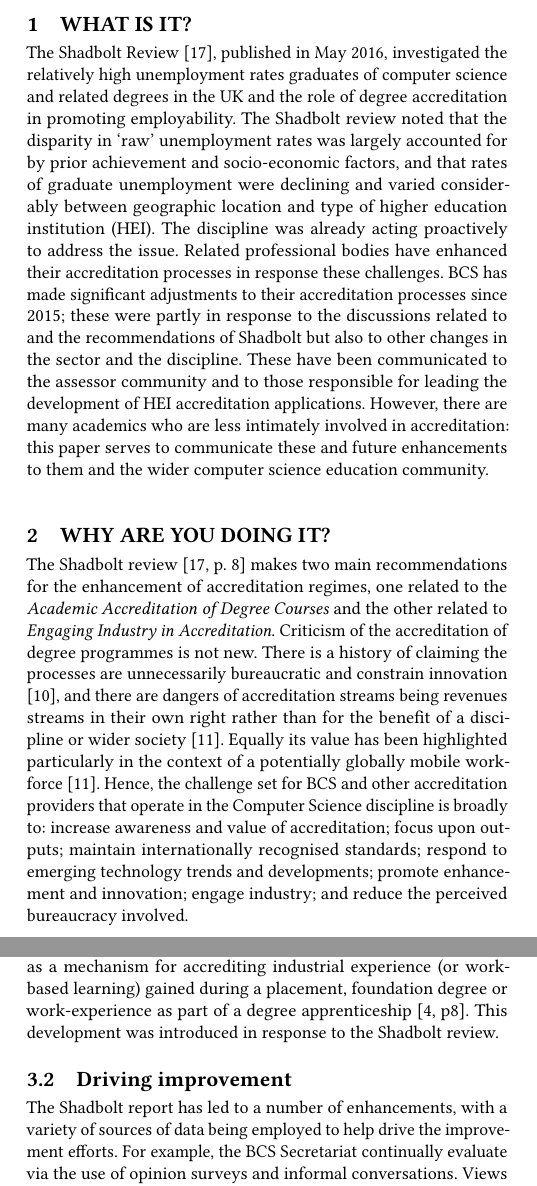
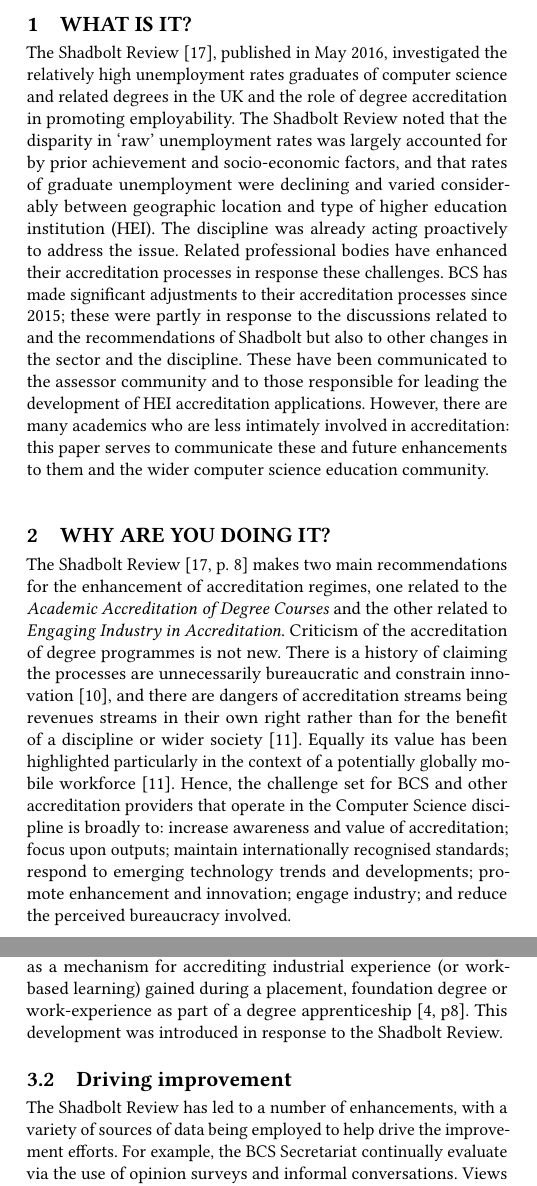
Before and after one commit to tomcrick/CEP2020, a LaTeX paper (accreditation.tex): two parts of the columns of pages 1 and 2 of 4, joined at a grey line, cut so that both start at the same text. Compiled offline with pdfLaTeX.

Commit message:
Fixed typos and consistency of terms

```diff
--- a/accreditation.tex
+++ b/accreditation.tex
@@ -203,7 +203,7 @@
 The Shadbolt Review~\cite{shadbolt2016shadbolt}, published in May
 2016, investigated the relatively high unemployment rates graduates of
 computer science and related degrees in the UK and the role of degree
-accreditation in promoting employability. The Shadbolt review noted
+accreditation in promoting employability. The Shadbolt Review noted
 that the disparity in `raw' unemployment rates was largely accounted
 for by prior achievement and socio-economic factors, and that rates of
 graduate unemployment were declining and varied considerably between
@@ -224,18 +224,18 @@
 %What happened before? What is it changing / replacing / improving? What gap is it filling?
 \section {Why are you doing it?}
 
-The Shadbolt review~\cite[p.~8]{shadbolt2016shadbolt} makes two main
+The Shadbolt Review~\cite[p.~8]{shadbolt2016shadbolt} makes two main
 recommendations for the enhancement of accreditation regimes, one
 related to the {\emph{Academic Accreditation of Degree Courses}} and
 the other related to {\emph{Engaging Industry in
 Accreditation}}. Criticism of the accreditation of degree programmes
 is not new. There is a history of claiming the processes are
-unnecessarily bureaucratic and constrain innovation \cite{Harvey2004},
+unnecessarily bureaucratic and constrain innovation~\cite{Harvey2004},
 and there are dangers of accreditation streams being revenues streams
 in their own right rather than for the benefit of a discipline or
-wider society \cite{Knight_2015}. Equally its value has been
+wider society~\cite{Knight_2015}. Equally its value has been
 highlighted particularly in the context of a potentially globally
-mobile workforce \cite{Knight_2015}. Hence, the challenge set for BCS
+mobile workforce~\cite{Knight_2015}. Hence, the challenge set for BCS
 and other accreditation providers that operate in the Computer Science
 discipline is broadly to: increase awareness and value of
 accreditation; focus upon outputs; maintain internationally recognised
@@ -400,11 +400,11 @@
 work-based learning) gained during a placement, foundation degree or
 work-experience as part of a degree apprenticeship
 \cite[p8]{BCS2018a}. This development was introduced in response to
-the Shadbolt review.
+the Shadbolt Review.
 
 \subsection{Driving improvement}
 
-The Shadbolt report has led to a number of enhancements, with a
+The Shadbolt Review has led to a number of enhancements, with a
 variety of sources of data being employed to help drive the improvement
 efforts. For example, the BCS Secretariat continually evaluate via the
 use of opinion surveys and informal conversations. Views are gathered
```
Also changed, not shown: accreditation.tex (10 more changed lines).
